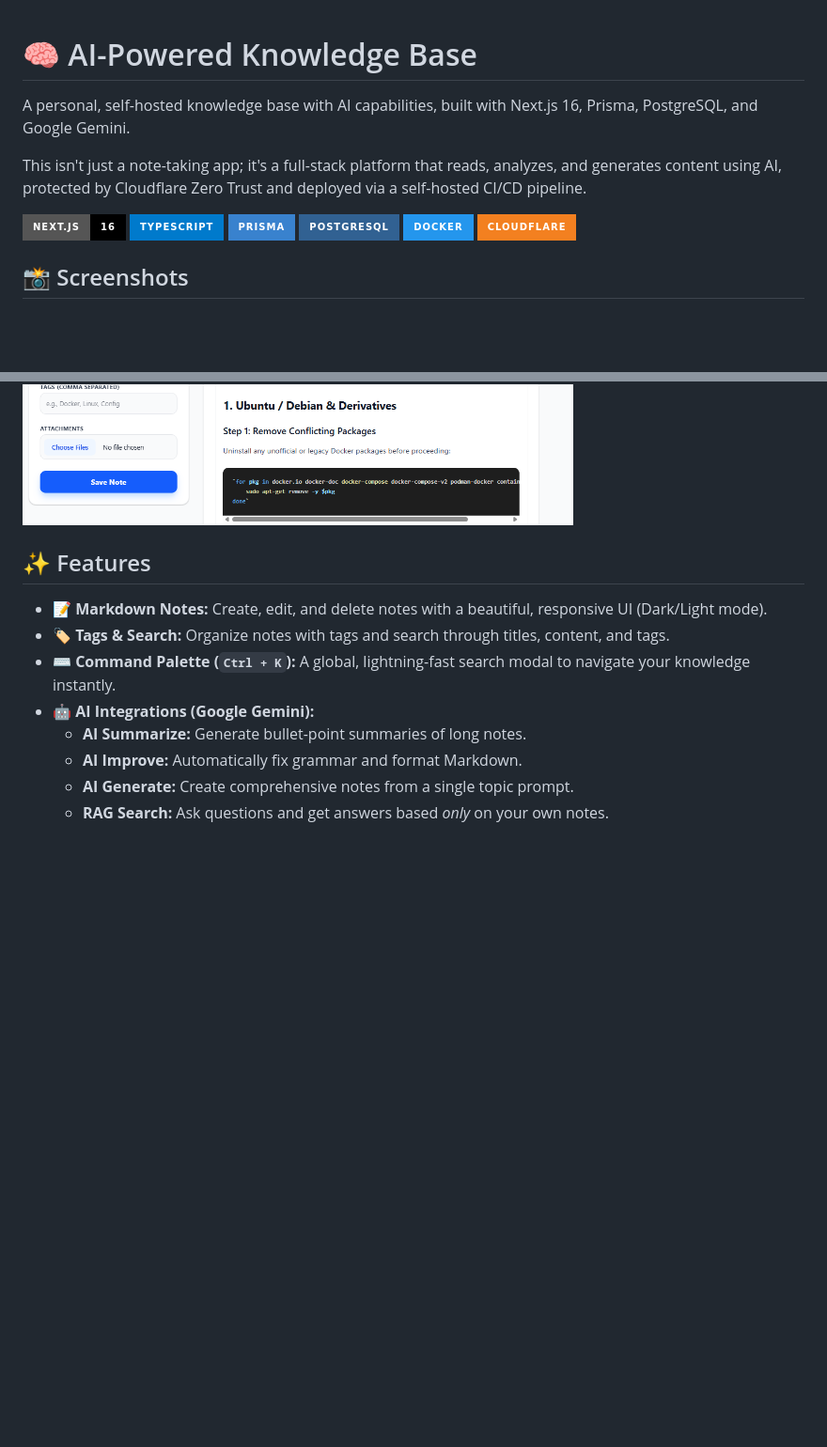
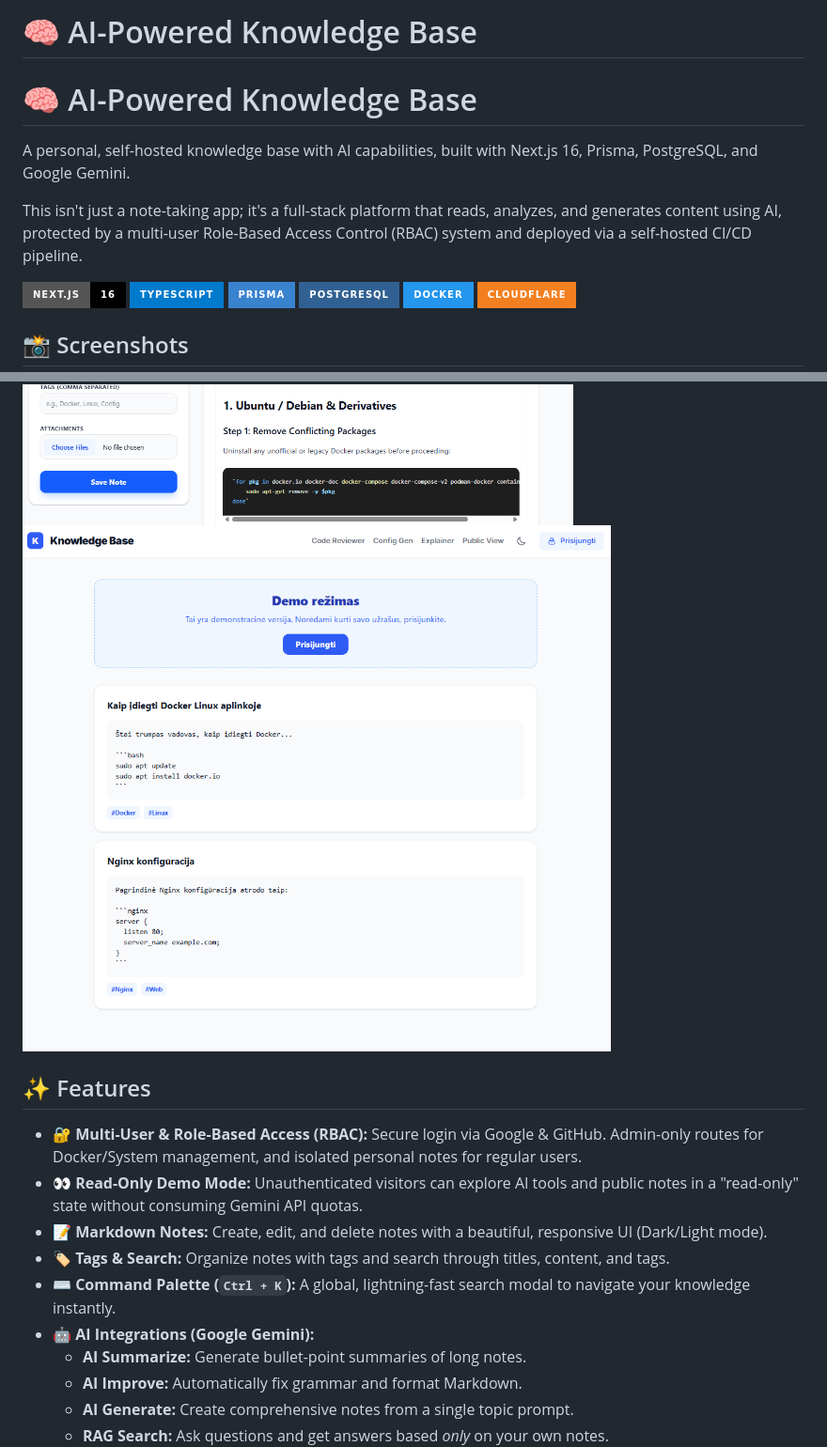
Before and after one commit to adotbyte/knowledge-base, a Markdown page: README.md, 2 parts joined by grey strips. Shown at 94% size. Rendered like a GitHub page; pictures changed too: screenshots/demo.png (added); badges without logos; blank space fills up the shorter version.

Commit message:
docs: update README with RBAC, demo mode, and NextAuth architecture

```diff
--- a/README.md
+++ b/README.md
@@ -1,8 +1,10 @@
+# 🧠 AI-Powered Knowledge Base
+
 # 🧠 AI-Powered Knowledge Base
 
 A personal, self-hosted knowledge base with AI capabilities, built with Next.js 16, Prisma, PostgreSQL, and Google Gemini.
 
-This isn't just a note-taking app; it's a full-stack platform that reads, analyzes, and generates content using AI, protected by Cloudflare Zero Trust and deployed via a self-hosted CI/CD pipeline.
+This isn't just a note-taking app; it's a full-stack platform that reads, analyzes, and generates content using AI, protected by a multi-user Role-Based Access Control (RBAC) system and deployed via a self-hosted CI/CD pipeline.
 
 ![Next.js](https://img.shields.io/badge/Next.js-16-black?style=for-the-badge&logo=next.js)
 ![TypeScript](https://img.shields.io/badge/TypeScript-007ACC?style=for-the-badge&logo=typescript&logoColor=white)
@@ -15,9 +17,12 @@ This isn't just a note-taking app; it's a full-stack platform that reads, analyz
 
 ![Home Page](./screenshots/home-black.png)
 ![AI Search](./screenshots/home-white.png)
+![Demo](./screenshots/demo.png)
 
 ## ✨ Features
 
+- **🔐 Multi-User & Role-Based Access (RBAC):** Secure login via Google & GitHub. Admin-only routes for Docker/System management, and isolated personal notes for regular users.
+- **👀 Read-Only Demo Mode:** Unauthenticated visitors can explore AI tools and public notes in a "read-only" state without consuming Gemini API quotas.
 - **📝 Markdown Notes:** Create, edit, and delete notes with a beautiful, responsive UI (Dark/Light mode).
 - **🏷️ Tags & Search:** Organize notes with tags and search through titles, content, and tags.
 - **⌨️ Command Palette (`Ctrl + K`):** A global, lightning-fast search modal to navigate your knowledge instantly.
```
Also changed, not shown: other parts of README.md (+15 -6 lines).
